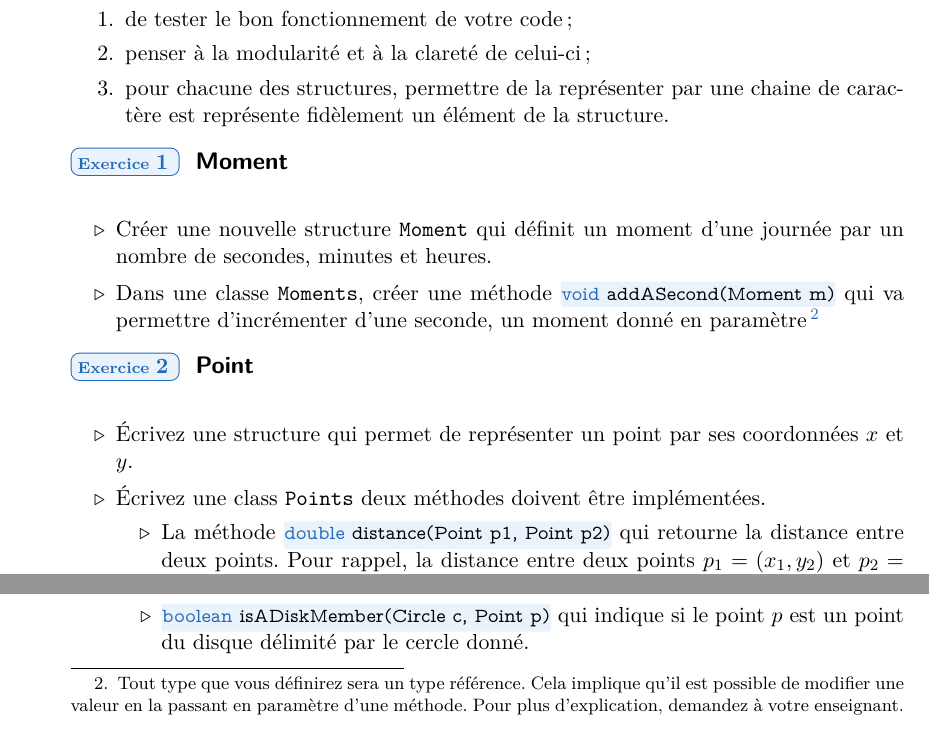
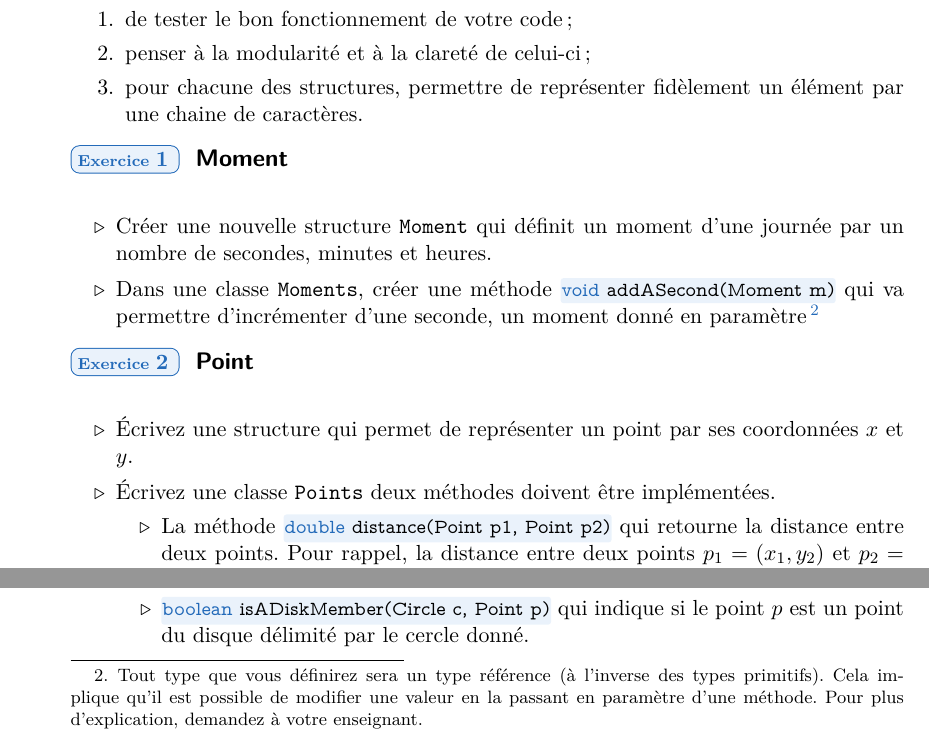
Before and after one commit to HEB-ESI/dev1, a LaTeX document (labo-java/labo-java-12-structures/labo-java-12-structures.tex): two parts of page 5 of 6, joined at a grey line, cut so that both start at the same text. The pictures show the PDF file labo-java/labo-java-12-structures/labo-java-12-structures.pdf that the author committed with the source.

Commit message:
Quelques corrections

```diff
--- a/labo-java/labo-java-12-structures/labo-java-12-structures.tex
+++ b/labo-java/labo-java-12-structures/labo-java-12-structures.tex
@@ -118,7 +118,7 @@
 	\begin{enumerate}
 		\item de tester le bon fonctionnement de votre code ;
 		\item penser à la modularité et à la clareté de celui-ci ;
-		\item pour chacune des structures, permettre de la représenter par une chaine de caractère est représente fidèlement un élément de la structure.
+		\item pour chacune des structures, permettre de représenter fidèlement un élément par une chaine de caractères.
 	\end{enumerate}
 
 	\begin{Exercice}{Moment}
@@ -126,7 +126,7 @@
 			\item
 				Créer une nouvelle structure \texttt{Moment} qui définit un moment d'une journée par un nombre de secondes, minutes et heures.
 			\item
-				Dans une classe \texttt{Moments}, créer une méthode \code{java}{void addASecond(Moment m)} qui va permettre d'incrémenter d'une seconde, un moment donné en paramètre\footnote{Tout type que vous définirez sera un type référence. Cela implique qu'il est possible de modifier une valeur en la passant en paramètre d'une méthode. Pour plus d'explication, demandez à votre enseignant.}
+				Dans une classe \texttt{Moments}, créer une méthode \code{java}{void addASecond(Moment m)} qui va permettre d'incrémenter d'une seconde, un moment donné en paramètre\footnote{Tout type que vous définirez sera un type référence (à l'inverse des types primitifs). Cela implique qu'il est possible de modifier une valeur en la passant en paramètre d'une méthode. Pour plus d'explication, demandez à votre enseignant.}
 		\end{itemize}
 	\end{Exercice}
 
@@ -135,7 +135,7 @@
 			\item
 				Écrivez une structure qui permet de représenter un point par ses coordonnées $x$ et $y$.
 			\item
-				Écrivez une class \texttt{Points} deux méthodes doivent être implémentées.
+				Écrivez une classe \texttt{Points} deux méthodes doivent être implémentées.
 				\begin{itemize}
 					\item
 						La méthode \code{java}{double distance(Point p1, Point p2)} qui retourne la distance entre deux points. Pour rappel, la distance entre deux points $p_1 = (x_1, y_2)$ et $p_2 = (x_2, y_2)$ est donnée par la formule suivante~:
```
Also changed, not shown: labo-java/labo-java-12-structures/labo-java-12-structures.pdf, labo-java/labo-java-12-structures/labo-java-12-structures.tex (2 more changed lines).
